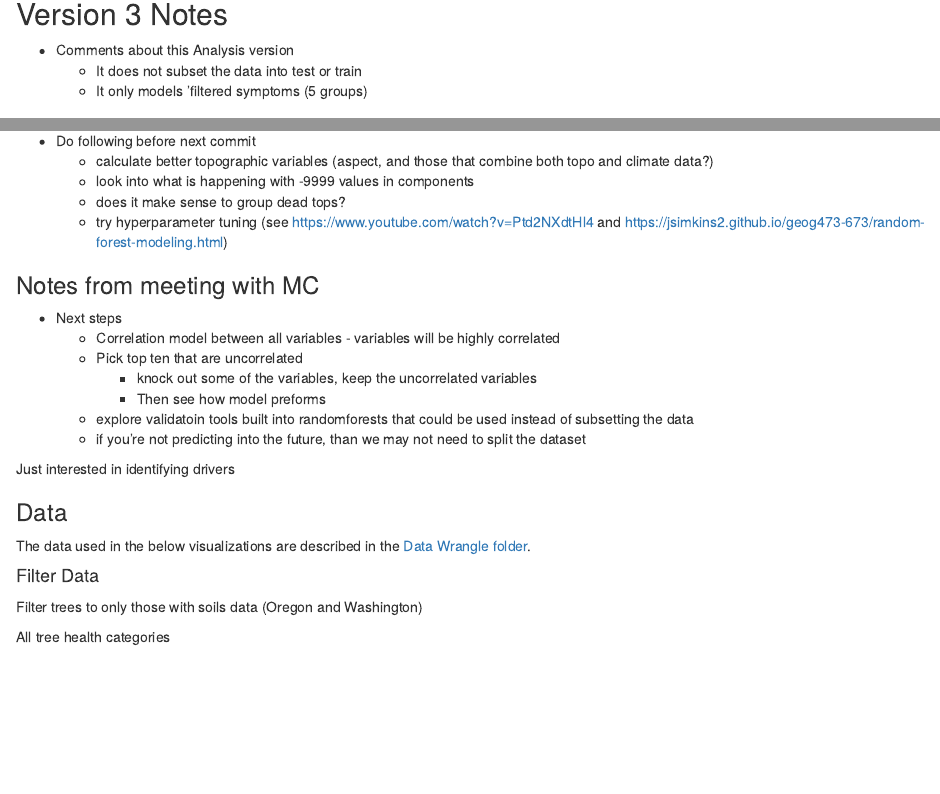
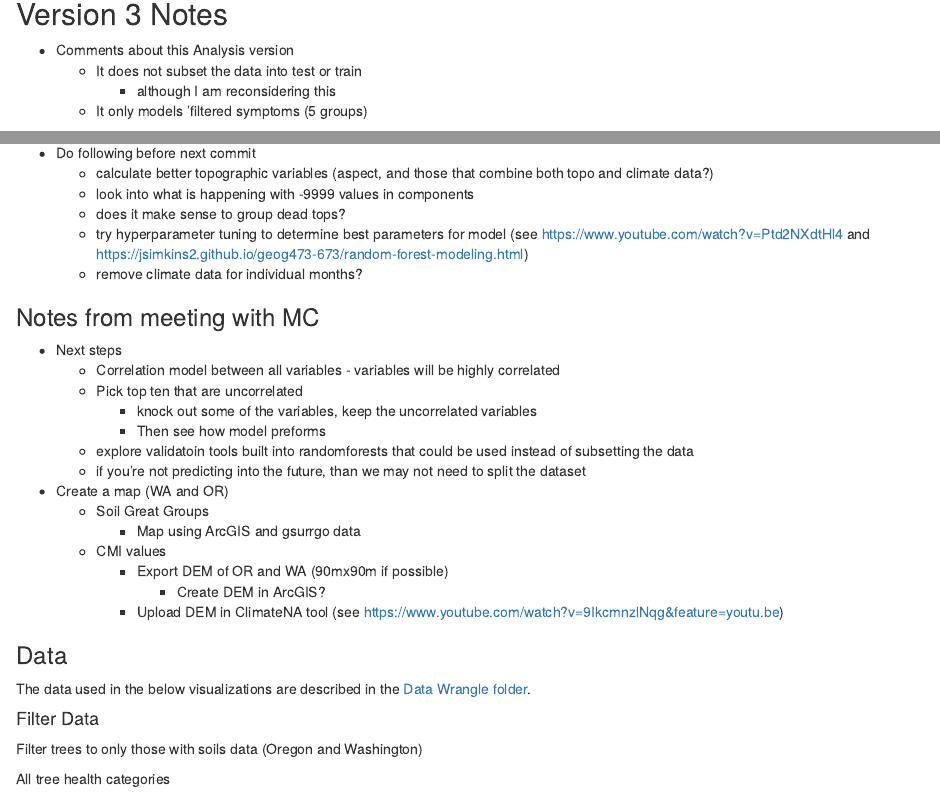
Before and after one commit to jmhulbert/redcedar, an R Markdown document (analyses/Analyses - Random Forests v3.Rmd): the page in a window 1100 px wide, from 140 px down, and a second part further down, joined at a grey line. Rendered offline with R 4.5, knitr and Pandoc, with nearby package versions; code that draws random numbers runs with fixed seeds of ours; some code elsewhere in the file could not run offline.

Commit message:
Added a few more minor notes

```diff
--- a/analyses/Analyses - Random Forests v3.Rmd
+++ b/analyses/Analyses - Random Forests v3.Rmd
@@ -44,6 +44,7 @@ knit_hooks$set(output = function(x, options) {
 
 * Comments about this Analysis version
   + It does not subset the data into test or train
+    + although I am reconsidering this
   + It only models 'filtered symptoms (5 groups)
 
 
@@ -74,7 +75,8 @@ All of the data used in the below analyses are described in the [Data Wrangle fo
     + calculate better topographic variables (aspect, and those that combine both topo and climate data?)
     + look into what is happening with -9999 values in components
     + does it make sense to group dead tops?
-    + try hyperparameter tuning (see https://www.youtube.com/watch?v=Ptd2NXdtHl4 and https://jsimkins2.github.io/geog473-673/random-forest-modeling.html)
+    + try hyperparameter tuning to determine best parameters for model (see https://www.youtube.com/watch?v=Ptd2NXdtHl4 and https://jsimkins2.github.io/geog473-673/random-forest-modeling.html)
+    + remove climate data for individual months?
 
 
 ### Notes from meeting with MC
@@ -86,7 +88,16 @@ All of the data used in the below analyses are described in the [Data Wrangle fo
     + explore validatoin tools built into randomforests that could be used instead of subsetting the data
     + if you're not predicting into the future, than we may not need to split the dataset
 
-Just interested in identifying drivers
+  * Create a map (WA and OR)
+    + Soil Great Groups
+      + Map using ArcGIS and gsurrgo data
+    + CMI values
+      + Export DEM of OR and WA (90mx90m if possible)
+        + Create DEM in ArcGIS?
+      + Upload DEM in ClimateNA tool (see https://www.youtube.com/watch?v=9IkcmnzlNqg&feature=youtu.be)
+
+
+
 
 ### Data
 
```
Also changed, not shown: data-wrangle/Data Wrangle v1.Rmd (+1 -1 lines).
